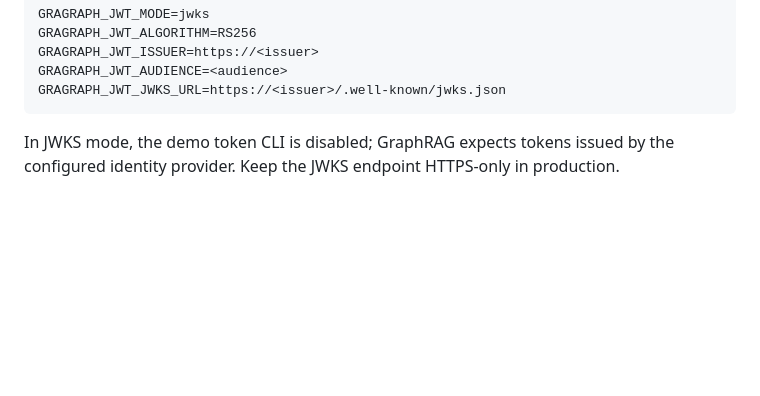
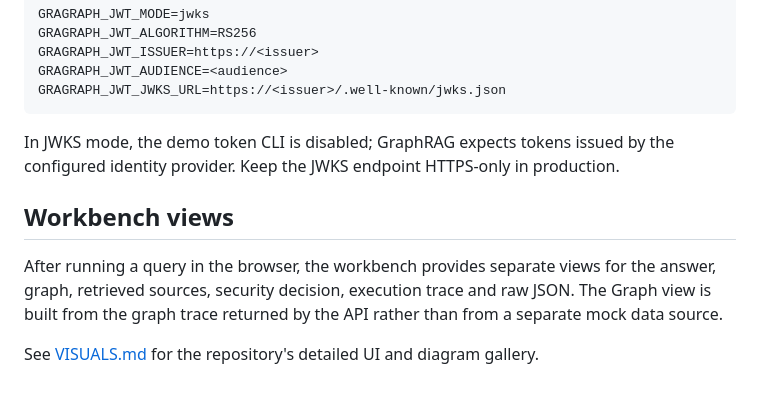
Before and after one commit to SpryzenHell/enterprise_graphrag, a Markdown page: docs/DEMO.md, the part around the change. Rendered like a GitHub page; blank space fills up the shorter version.

Commit message:
docs: document the expanded workbench views

```diff
--- a/docs/DEMO.md
+++ b/docs/DEMO.md
@@ -102,3 +102,10 @@ The deterministic demo uses the local shared-secret token mode. A production dep
     GRAGRAPH_JWT_JWKS_URL=https://<issuer>/.well-known/jwks.json
 
 In JWKS mode, the demo token CLI is disabled; GraphRAG expects tokens issued by the configured identity provider. Keep the JWKS endpoint HTTPS-only in production.
+
+
+## Workbench views
+
+After running a query in the browser, the workbench provides separate views for the answer, graph, retrieved sources, security decision, execution trace and raw JSON. The Graph view is built from the graph trace returned by the API rather than from a separate mock data source.
+
+See [VISUALS.md](VISUALS.md) for the repository's detailed UI and diagram gallery.
```
